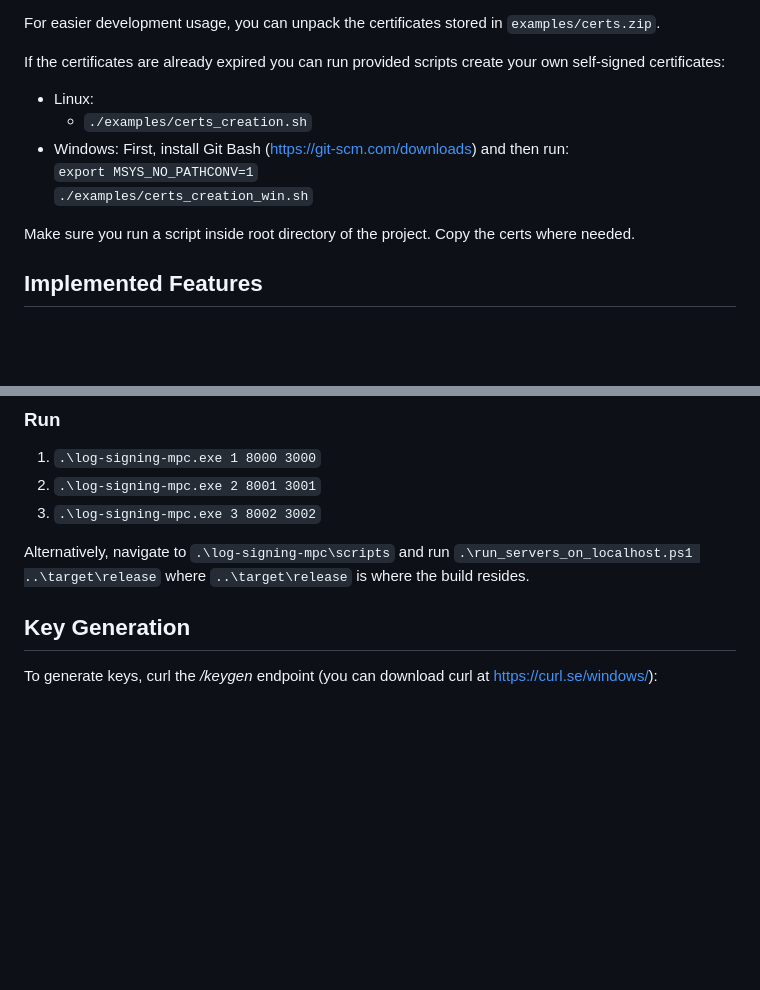
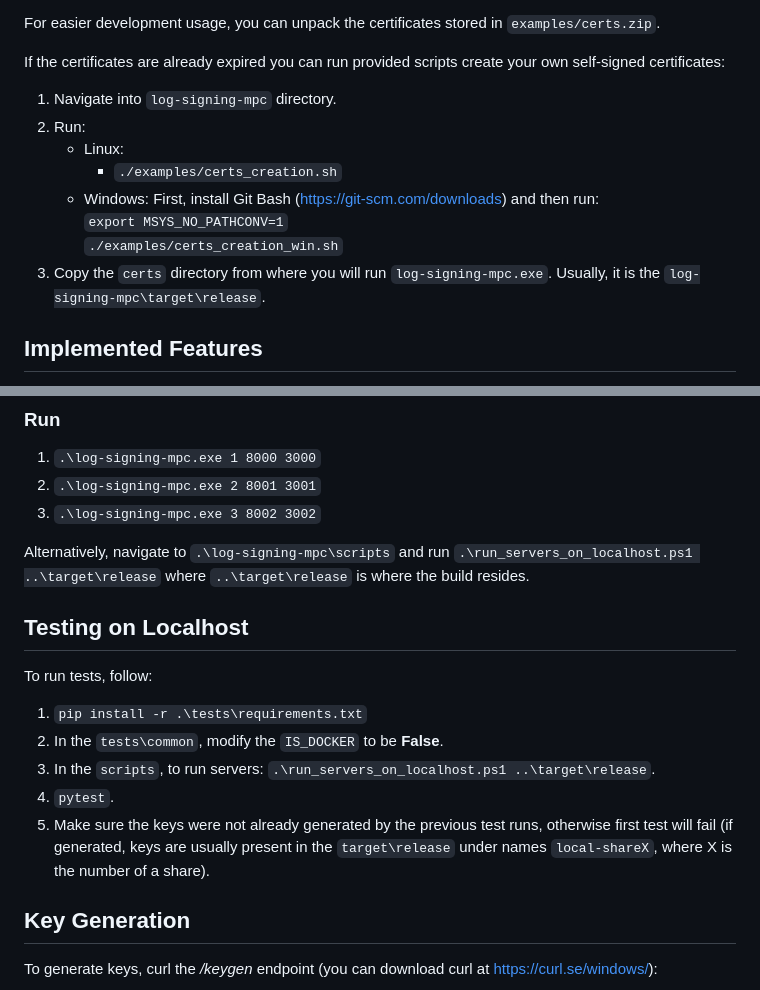
Before and after one commit to xmaslo/log-signing-mpc, a Markdown page: README.md, 2 parts joined by grey strips. Rendered like a GitHub page; blank space fills up the shorter version.

Commit message:
updated README with better explanations

```diff
--- a/README.md
+++ b/README.md
@@ -26,13 +26,14 @@ The certificate and the private key must be named `cert_{server_id}.pem` and `pr
 For easier development usage, you can unpack the certificates stored in `examples/certs.zip`.
 
 If the certificates are already expired you can run provided scripts create your own self-signed certificates:
-- Linux:
-  - `./examples/certs_creation.sh`
-- Windows: First, install Git Bash (https://git-scm.com/downloads) and then run: \
-  `export MSYS_NO_PATHCONV=1` \
-  `./examples/certs_creation_win.sh`
-
-Make sure you run a script inside root directory of the project. Copy the certs where needed.
+1. Navigate into `log-signing-mpc` directory.
+2. Run:
+   - Linux:
+     - `./examples/certs_creation.sh`
+   - Windows: First, install Git Bash (https://git-scm.com/downloads) and then run: \
+     `export MSYS_NO_PATHCONV=1` \
+     `./examples/certs_creation_win.sh`
+3. Copy the `certs` directory from where you will run `log-signing-mpc.exe`. Usually, it is the `log-signing-mpc\target\release`.
 
 
 ## Implemented Features
@@ -70,6 +71,14 @@ Quickly setup servers by running docker compose.
 3. `.\log-signing-mpc.exe 3 8002 3002`
 
 Alternatively, navigate to `.\log-signing-mpc\scripts` and run `.\run_servers_on_localhost.ps1 ..\target\release` where `..\target\release` is where the build resides.
+
+## Testing on Localhost
+To run tests, follow:
+1. `pip install -r .\tests\requirements.txt`
+2. In the `tests\common`, modify the `IS_DOCKER` to be **False**.
+3. In the `scripts`, to run servers: `.\run_servers_on_localhost.ps1 ..\target\release`.
+4. `pytest`.
+5. Make sure the keys were not already generated by the previous test runs, otherwise first test will fail (if generated, keys are usually present in the `target\release` under names `local-shareX`, where X is the number of a share).
 
 ## Key Generation
 
```
